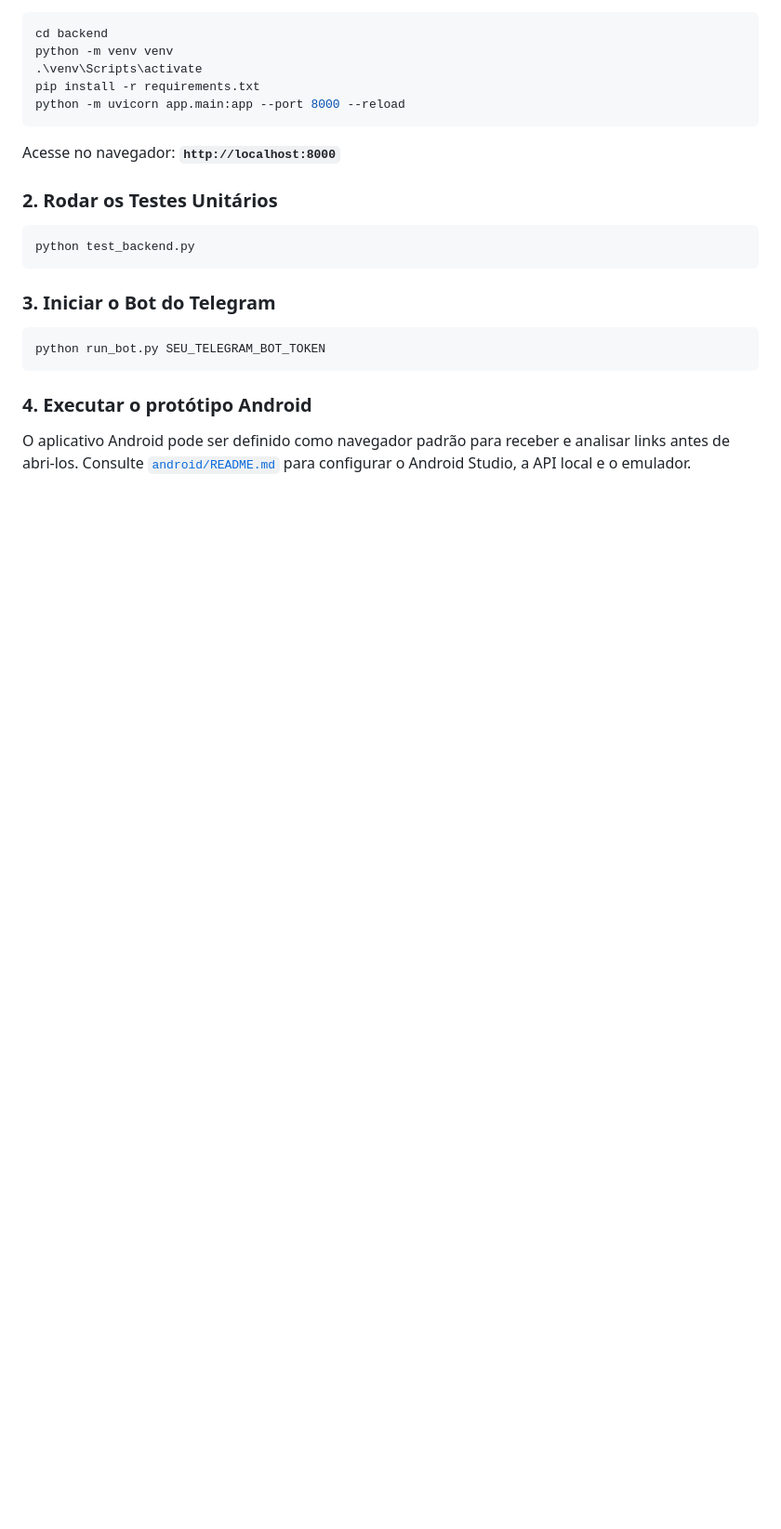
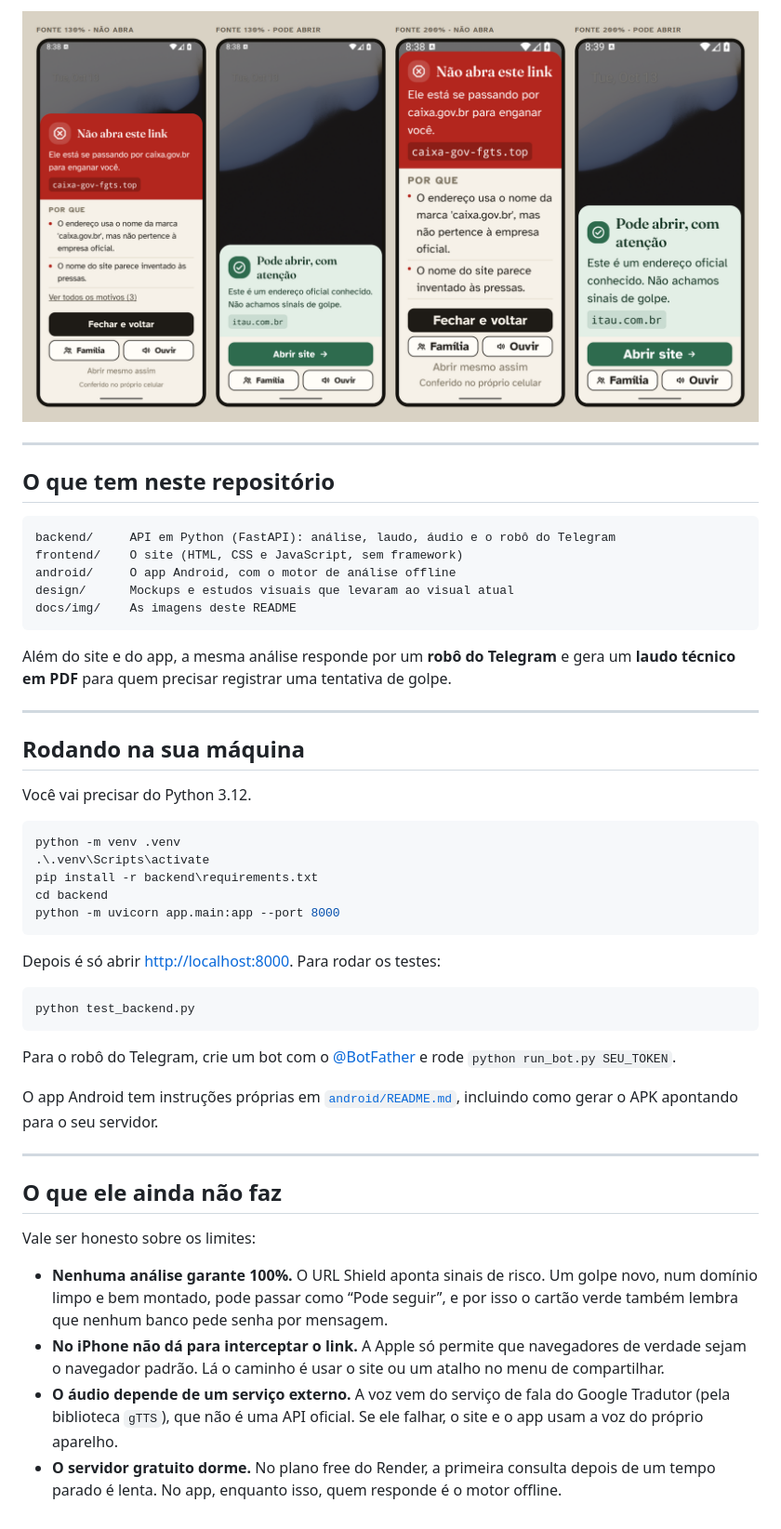
Before and after one commit to yDaviDEAD1/URLShield, a Markdown page: README.md, the part around the change printed below. Shown: that part at 93% size. Drawn GitHub-style; pictures changed too: docs/img/app-fonte-grande.png (added); blank space fills up the shorter version.

````diff
--- a/README.md
+++ b/README.md
@@ -59,22 +63,52 @@ url-shield-tcc/
+<p align="center">
+  <img src="docs/img/app-fonte-grande.png" alt="O pop-up do app com a fonte do sistema em 130% e 200%, sem texto cortado" width="900">
+</p>
+
+---
+
+## O que tem neste repositório
+
+```
+backend/     API em Python (FastAPI): análise, laudo, áudio e o robô do Telegram
+frontend/    O site (HTML, CSS e JavaScript, sem framework)
+android/     O app Android, com o motor de análise offline
+design/      Mockups e estudos visuais que levaram ao visual atual
+docs/img/    As imagens deste README
+```
+
+Além do site e do app, a mesma análise responde por um **robô do Telegram** e gera um **laudo técnico em PDF** para quem precisar registrar uma tentativa de golpe.
+
+---
+
+## Rodando na sua máquina
+
+Você vai precisar do Python 3.12.
+
 ```powershell
+python -m venv .venv
+.\.venv\Scripts\activate
+pip install -r backend\requirements.txt
 cd backend
-python -m venv venv
-.\venv\Scripts\activate
-pip install -r requirements.txt
-python -m uvicorn app.main:app --port 8000 --reload
+python -m uvicorn app.main:app --port 8000
 ```
-Acesse no navegador: **`http://localhost:8000`**
 
-### 2. Rodar os Testes Unitários
+Depois é só abrir [http://localhost:8000](http://localhost:8000). Para rodar os testes:
+
 ```powershell
 python test_backend.py
 ```
 
-### 3. Iniciar o Bot do Telegram
-```powershell
-python run_bot.py SEU_TELEGRAM_BOT_TOKEN
-```
+Para o robô do Telegram, crie um bot com o [@BotFather](https://t.me/BotFather) e rode `python run_bot.py SEU_TOKEN`.
 
-### 4. Executar o protótipo Android
+O app Android tem instruções próprias em [`android/README.md`](android/README.md), incluindo como gerar o APK apontando para o seu servidor.
 
-O aplicativo Android pode ser definido como navegador padrão para receber e analisar links antes de abri-los. Consulte [`android/README.md`](android/README.md) para configurar o Android Studio, a API local e o emulador.
+---
+
+## O que ele ainda não faz
+
+Vale ser honesto sobre os limites:
+
+- **Nenhuma análise garante 100%.** O URL Shield aponta sinais de risco. Um golpe novo, num domínio limpo e bem montado, pode passar como “Pode seguir”, e por isso o cartão verde também lembra que nenhum banco pede senha por mensagem.
+- **No iPhone não dá para interceptar o link.** A Apple só permite que navegadores de verdade sejam o navegador padrão. Lá o caminho é usar o site ou um atalho no menu de compartilhar.
+- **O áudio depende de um serviço externo.** A voz vem do serviço de fala do Google Tradutor (pela biblioteca `gTTS`), que não é uma API oficial. Se ele falhar, o site e o app usam a voz do próprio aparelho.
+- **O servidor gratuito dorme.** No plano free do Render, a primeira consulta depois de um tempo parado é lenta. No app, enquanto isso, quem responde é o motor offline.
````
Also changed, not shown: other parts of README.md (+49 -45 lines), docs/img/app-popup.png (added), docs/img/site-completo.png (added), docs/img/site-inicio.png (added).
